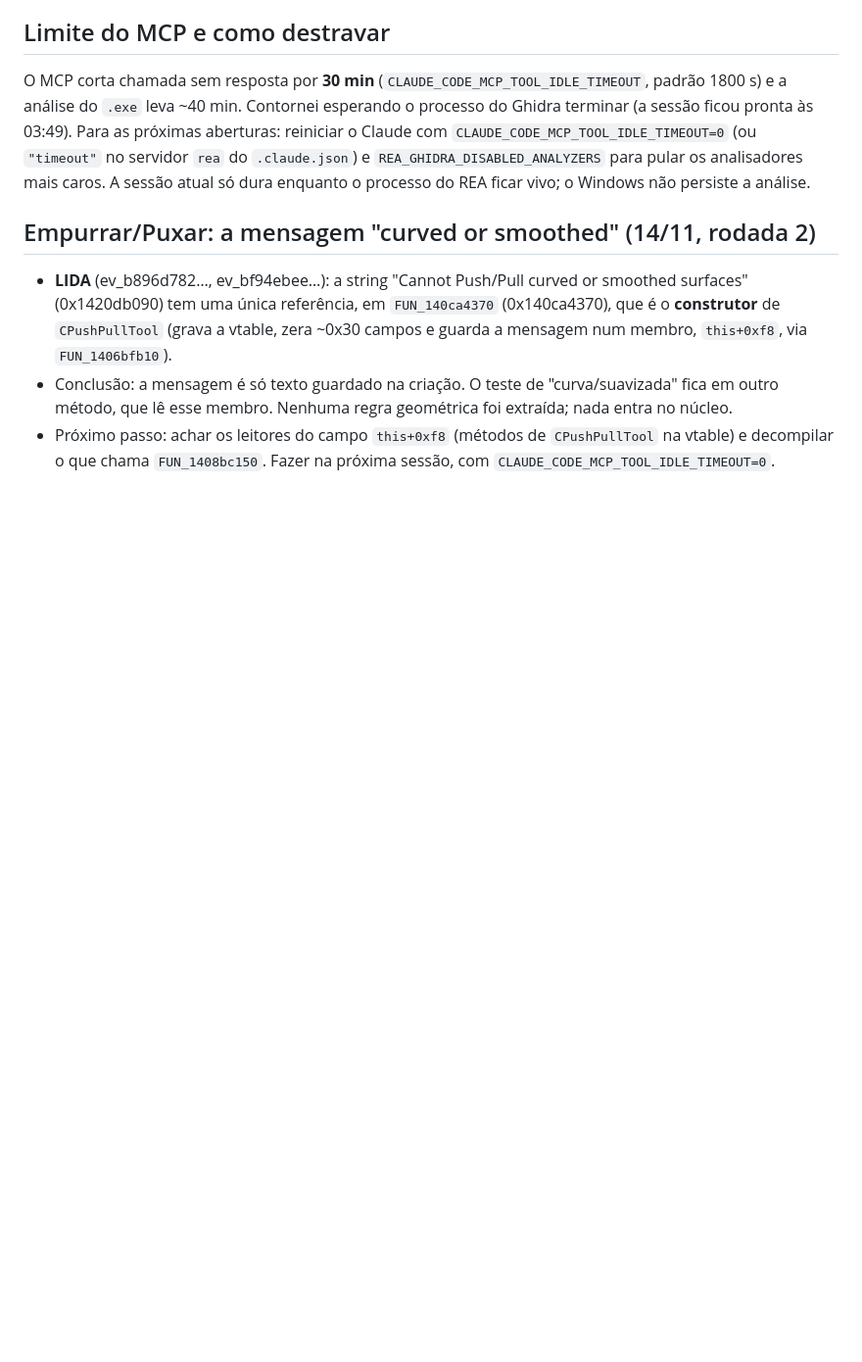
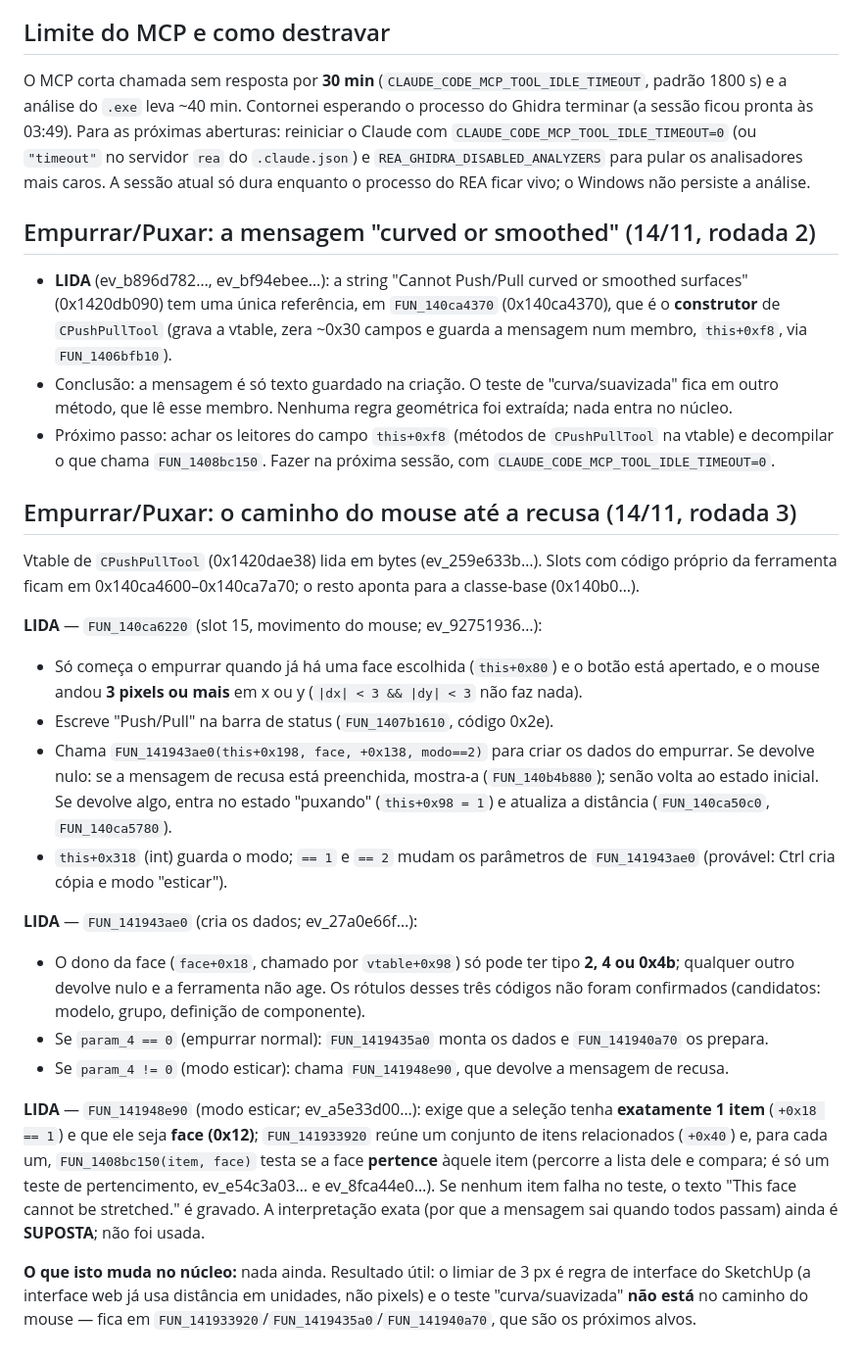
Before and after one commit to Fernandoenq/sketchbuild, a Markdown page: docs/REA-SketchUpExe-ferramentas.md, the part around the change. Shown at 98% size. Rendered like a GitHub page; blank space fills up the shorter version.

Commit message:
docs(rea): CPushPullTool — caminho do mouse até a recusa (movimento, FUN_141943ae0, modo esticar)

```diff
--- a/docs/REA-SketchUpExe-ferramentas.md
+++ b/docs/REA-SketchUpExe-ferramentas.md
@@ -61,3 +61,22 @@ O MCP corta chamada sem resposta por **30 min** (`CLAUDE_CODE_MCP_TOOL_IDLE_TIME
 - **LIDA** (ev_b896d782…, ev_bf94ebee…): a string "Cannot Push/Pull curved or smoothed surfaces" (0x1420db090) tem uma única referência, em `FUN_140ca4370` (0x140ca4370), que é o **construtor** de `CPushPullTool` (grava a vtable, zera ~0x30 campos e guarda a mensagem num membro, `this+0xf8`, via `FUN_1406bfb10`).
 - Conclusão: a mensagem é só texto guardado na criação. O teste de "curva/suavizada" fica em outro método, que lê esse membro. Nenhuma regra geométrica foi extraída; nada entra no núcleo.
 - Próximo passo: achar os leitores do campo `this+0xf8` (métodos de `CPushPullTool` na vtable) e decompilar o que chama `FUN_1408bc150`. Fazer na próxima sessão, com `CLAUDE_CODE_MCP_TOOL_IDLE_TIMEOUT=0`.
+
+## Empurrar/Puxar: o caminho do mouse até a recusa (14/11, rodada 3)
+
+Vtable de `CPushPullTool` (0x1420dae38) lida em bytes (ev_259e633b…). Slots com código próprio da ferramenta ficam em 0x140ca4600–0x140ca7a70; o resto aponta para a classe-base (0x140b0…).
+
+**LIDA** — `FUN_140ca6220` (slot 15, movimento do mouse; ev_92751936…):
+- Só começa o empurrar quando já há uma face escolhida (`this+0x80`) e o botão está apertado, e o mouse andou **3 pixels ou mais** em x ou y (`|dx| < 3 && |dy| < 3` não faz nada).
+- Escreve "Push/Pull" na barra de status (`FUN_1407b1610`, código 0x2e).
+- Chama `FUN_141943ae0(this+0x198, face, +0x138, modo==2)` para criar os dados do empurrar. Se devolve nulo: se a mensagem de recusa está preenchida, mostra-a (`FUN_140b4b880`); senão volta ao estado inicial. Se devolve algo, entra no estado "puxando" (`this+0x98 = 1`) e atualiza a distância (`FUN_140ca50c0`, `FUN_140ca5780`).
+- `this+0x318` (int) guarda o modo; `== 1` e `== 2` mudam os parâmetros de `FUN_141943ae0` (provável: Ctrl cria cópia e modo "esticar").
+
+**LIDA** — `FUN_141943ae0` (cria os dados; ev_27a0e66f…):
+- O dono da face (`face+0x18`, chamado por `vtable+0x98`) só pode ter tipo **2, 4 ou 0x4b**; qualquer outro devolve nulo e a ferramenta não age. Os rótulos desses três códigos não foram confirmados (candidatos: modelo, grupo, definição de componente).
+- Se `param_4 == 0` (empurrar normal): `FUN_1419435a0` monta os dados e `FUN_141940a70` os prepara.
+- Se `param_4 != 0` (modo esticar): chama `FUN_141948e90`, que devolve a mensagem de recusa.
+
+**LIDA** — `FUN_141948e90` (modo esticar; ev_a5e33d00…): exige que a seleção tenha **exatamente 1 item** (`+0x18 == 1`) e que ele seja **face (0x12)**; `FUN_141933920` reúne um conjunto de itens relacionados (`+0x40`) e, para cada um, `FUN_1408bc150(item, face)` testa se a face **pertence** àquele item (percorre a lista dele e compara; é só um teste de pertencimento, ev_e54c3a03… e ev_8fca44e0…). Se nenhum item falha no teste, o texto "This face cannot be stretched." é gravado. A interpretação exata (por que a mensagem sai quando todos passam) ainda é **SUPOSTA**; não foi usada.
+
+**O que isto muda no núcleo:** nada ainda. Resultado útil: o limiar de 3 px é regra de interface do SketchUp (a interface web já usa distância em unidades, não pixels) e o teste "curva/suavizada" **não está** no caminho do mouse — fica em `FUN_141933920`/`FUN_1419435a0`/`FUN_141940a70`, que são os próximos alvos.
```
